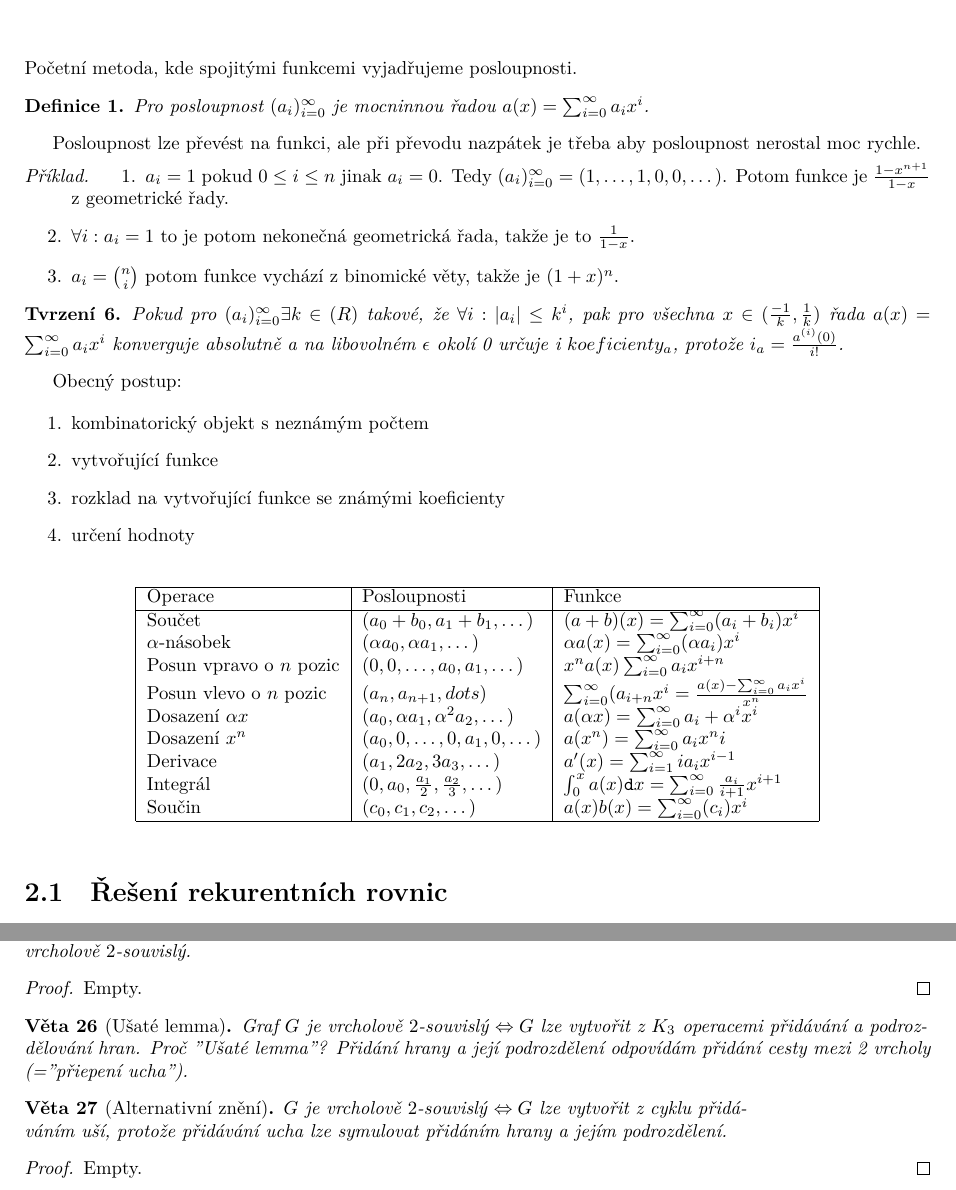
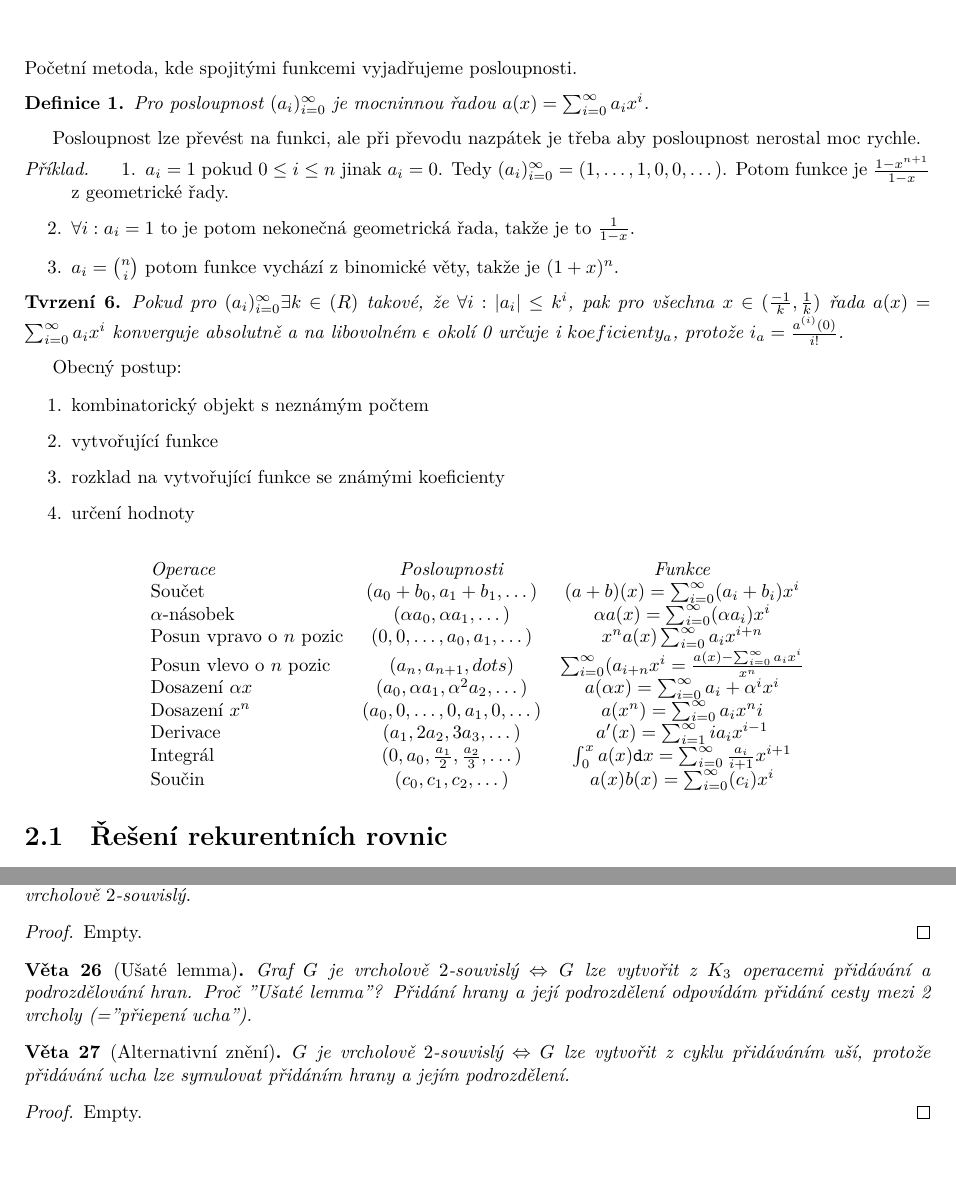
Before and after one commit to metury/notes, a LaTeX thesis (kg/kg.tex, which reads kg/kg-i/02-vytvorujici-funkce.tex, kg/kg-i/05-souvislost.tex): two parts of pages 8 and 15 of 78 before the commit and two parts of pages 7 and 14 of 77 after it, joined at a grey line, cut so that both start at the same text. Compiled offline with LuaLaTeX.

Commit message:
updated kg to the new templates

```diff
--- a/kg/kg-i/02-vytvorujici-funkce.tex
+++ b/kg/kg-i/02-vytvorujici-funkce.tex
@@ -30,25 +30,20 @@ Obecný postup:
 	\item určení hodnoty
 \end{enumerate}
 
-
-\begin{table}[!h]\centering
-	\begin{tabular}{| l | l | l |}
-		\hline
-		Operace & Posloupnosti & Funkce \\
-		\hline
-		Součet                   & $(a_0+b_0, a_1+b_1, \dots)$                        & $(a+b)(x) = \sum_{i=0}^{\infty}(a_i+b_i)x^i$ \\
-		$\alpha$-násobek         & $(\alpha a_0, \alpha a_1, \dots)$                  & $\alpha a(x) = \sum_{i=0}^{\infty}(\alpha a_i)x^i$ \\
-		Posun vpravo o $n$ pozic & $(0,0,\dots ,a_0, a_1, \dots)$                     & $x^na(x)\sum_{i=0}^{\infty}a_ix^{i+n}$ \\
-		Posun vlevo o $n$ pozic  & $(a_n, a_{n+1}, dots )$                            & $\sum_{i=0}^{\infty}(a_{i+n}x^i = \frac{a(x) - \sum_{i=0}^{\infty}a_ix^i}{x^n}$ \\
-		Dosazení $\alpha x$      & $(a_0, \alpha a_1, \alpha^2 a_2, \dots)$           & $a(\alpha x) = \sum_{i=0}^{\infty}a_i+ \alpha^i x^i$ \\
-		Dosazení $x^n$           & $(a_0, 0, \dots, 0, a_1, 0, \dots)$ & $a(x^n) = \sum_{i=0}^{\infty}a_ix^ni$ \\
-		Derivace                 & $(a_1, 2a_2, 3a_3, \dots)$                         & $a'(x) = \sum_{i=1}^{\infty}ia_ix^{i-1}$ \\
-		Integrál                 & $(0, a_0, \frac{a_1}{2}, \frac{a_2}{3}, \dots)$    & $\int_{0}^{x} a(x) \mathtt{d} x = \sum_{i=0}^{\infty}\frac{a_i}{i+1}x^{i+1}$ \\
-		Součin                   & $(c_0, c_1, c_2, \dots)$                           & $a(x)b(x) = \sum_{i=0}^{\infty}(c_i)x^i$ \\
-		\hline
-	\end{tabular}
-\end{table}
-
+$$
+\begin{array}{l c c}
+	\text{\textit{Operace}}                & \text{\textit{Posloupnosti}}                     & \text{\textit{Funkce}} \\
+	\text{Součet}                          & (a_0+b_0, a_1+b_1, \dots)                        & (a+b)(x) = \sum_{i=0}^{\infty}(a_i+b_i)x^i \\
+	\alpha\text{-násobek}                  & (\alpha a_0, \alpha a_1, \dots)                  & \alpha a(x) = \sum_{i=0}^{\infty}(\alpha a_i)x^i \\
+	\text{Posun vpravo o } n \text{ pozic} & (0,0,\dots ,a_0, a_1, \dots)                     & x^na(x)\sum_{i=0}^{\infty}a_ix^{i+n} \\
+	\text{Posun vlevo o } n \text{ pozic}  & (a_n, a_{n+1}, dots )                            & \sum_{i=0}^{\infty}(a_{i+n}x^i = \frac{a(x) - \sum_{i=0}^{\infty}a_ix^i}{x^n} \\
+	\text{Dosazení } \alpha x              & (a_0, \alpha a_1, \alpha^2 a_2, \dots)           & a(\alpha x) = \sum_{i=0}^{\infty}a_i+ \alpha^i x^i \\
+	\text{Dosazení } x^n                   & (a_0, 0, \dots, 0, a_1, 0, \dots)                & a(x^n) = \sum_{i=0}^{\infty}a_ix^ni \\
+	\text{Derivace}                        & (a_1, 2a_2, 3a_3, \dots)                         & a'(x) = \sum_{i=1}^{\infty}ia_ix^{i-1} \\
+	\text{Integrál}                        & (0, a_0, \frac{a_1}{2}, \frac{a_2}{3}, \dots)    & \int_{0}^{x} a(x) \mathtt{d} x = \sum_{i=0}^{\infty}\frac{a_i}{i+1}x^{i+1} \\
+	\text{Součin}                          & (c_0, c_1, c_2, \dots)                           & a(x)b(x) = \sum_{i=0}^{\infty}(c_i)x^i \\
+\end{array}
+$$
 \section{Řešení rekurentních rovnic}
 
 Ukázka na Fibonacciho čísle. Určíme $F_n$ jako koeficient funkce $F(x)=\sum_{i=0}^{\infty}F_ix^i$. Máme $F_{n+2} = F_{n+1} + F_{n}, \forall n\geq 0$. \textbf{Vynásobíme rovnici $x^n$:} $F_{n+2} x^n= F_{n+1} x^n + F_{n} x^n$.\textbf{Sčítáme přes $n \geq 0$:} $\sum_{n \geq 0} F_{n+2} x^n= \sum_{n \geq 0} F_{n+1} x^n + \sum_{n \geq 0} F_{n} x^n$ to se rovná:
--- a/kg/kg-i/05-souvislost.tex
+++ b/kg/kg-i/05-souvislost.tex
@@ -138,11 +138,11 @@ Pro graf $G=(V,E)$ s $e \in E$ označme $C \div e$ graf vzniklýz $G$ operací \
 \end{proof}
 
 \begin{veta}[Ušaté lemma]
-	Graf $G$ je vrcholově $2$-souvislý $\Leftrightarrow G$ lze vytvořit z $K_{3}$ operacemi přidávání a podroz-\newline dělování hran. Proč "Ušaté lemma"? Přidání hrany a její podrozdělení odpovídám přidání cesty mezi 2 vrcholy (="přiepení ucha").
+	Graf $G$ je vrcholově $2$-souvislý $\Leftrightarrow G$ lze vytvořit z $K_{3}$ operacemi přidávání a podrozdělování hran. Proč "Ušaté lemma"? Přidání hrany a její podrozdělení odpovídám přidání cesty mezi 2 vrcholy (="přiepení ucha").
 \end{veta}
 
 \begin{veta}[Alternativní znění]
-	$G$ je vrcholově $2$-souvislý $\Leftrightarrow G$ lze vytvořit z cyklu přidá-\newline váním uší, protože přidávání ucha lze symulovat přidáním hrany a jejím podrozdělení.
+	$G$ je vrcholově $2$-souvislý $\Leftrightarrow G$ lze vytvořit z cyklu přidáváním uší, protože přidávání ucha lze symulovat přidáním hrany a jejím podrozdělení.
 \end{veta}
 
 \begin{proof}
--- a/kg/kg.tex
+++ b/kg/kg.tex
@@ -5,7 +5,7 @@
 \newcommand{\overrightsimarrow}[1]{\mathrel{\overset{\leadsto}{#1}}}
 
 \title{Kombinatorika a grafy}
-\author{Tomáš Turek}
+\author{Tomáš Turek\thanks{\INFO{These are my notes from three courses on combinatorics and graph theory. First two are in czech and the last one is in english. The first part is missing almost all of its proofs.}}}
 \titlepicture[width=3in]{res/tree.pdf}
 \date{\today}
 
```
Also changed, not shown: kg/kg-i/04-toky.tex (+1 -1 lines), kg/kg-i/06-pocitani-dvema-zpusoby.tex (+1 -1 lines), kg/kg-i/07-ramsey.tex (+1 -1 lines), kg/kg-i/08-samoopravne-kody.tex (+1 -1 lines), kg/kg-ii/05-extremalni-komb.tex (+1 -1 lines), kg/kg-ii/06-vytvorujici-funkce.tex (+9 -3 lines), kg/kg-iii/01-structural-graph.tex (+1 -1 lines), kg/kg.tex (3 more changed lines).
